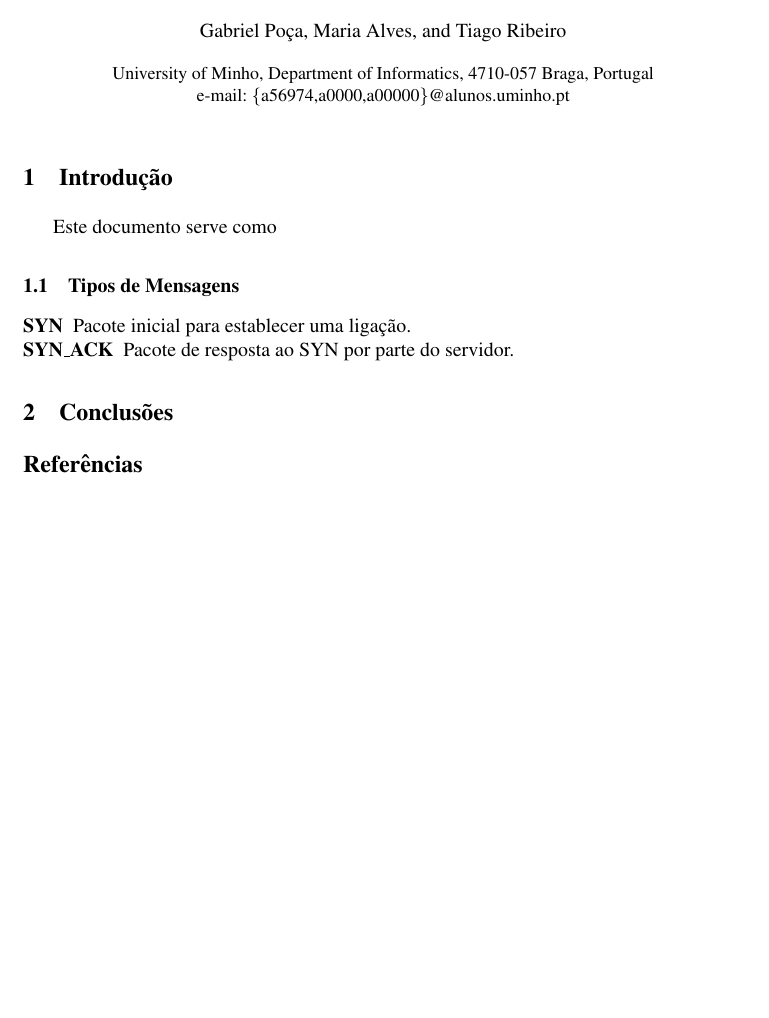
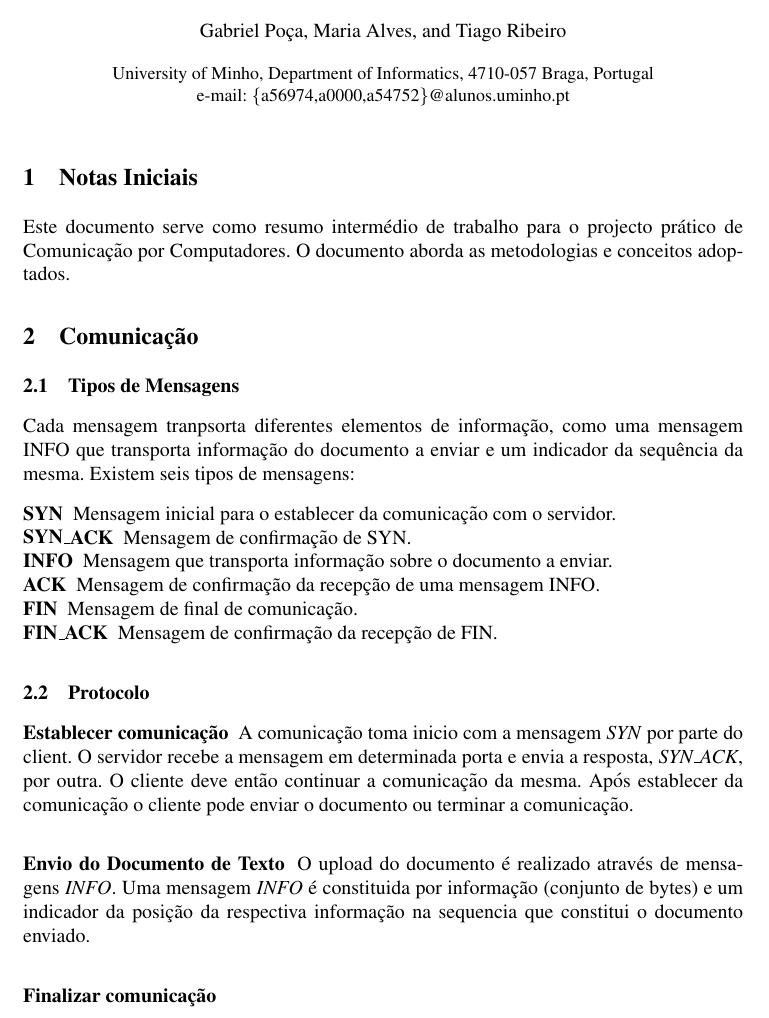
Before and after one commit to gabrielpoca/UDPFriendly, a LaTeX paper (report_1/report.tex): part of the page, cut so that both start at the same text, the shorter picture padded with empty space. The pictures show the PDF file report_1/report.pdf that the author committed with the source.

Commit message:
report adding protocol

```diff
--- a/report_1/report.tex
+++ b/report_1/report.tex
@@ -34,7 +34,7 @@
 
 \institute{
 University of Minho, Department of  Informatics, 4710-057 Braga, Portugal\\
-e-mail: \{a56974,a0000,a00000\}@alunos.uminho.pt
+e-mail: \{a56974,a0000,a54752\}@alunos.uminho.pt
 }
 
 \date{}
@@ -45,15 +45,28 @@ e-mail: \{a56974,a0000,a00000\}@alunos.uminho.pt
 %\end{abstract}
 
 % Introdução
-\section{Introdução}
-Este documento serve como
+\section{Notas Iniciais}
+Este documento serve como resumo intermédio de trabalho para o projecto prático de Comunicação por Computadores. O documento aborda as metodologias e conceitos adoptados.
 
+\section{Comunicação}
 \subsection{Tipos de Mensagens}
+Cada mensagem tranpsorta diferentes elementos de informação, como uma mensagem INFO que transporta informação do documento a enviar e um indicador da sequência da mesma. Existem seis tipos de mensagens:
 \begin{description}
-	\item[SYN] Mensagem para requesitar o establecer de uma ligação com o servidor.
-	\item[SYN\_ACK] Mensagem de resposta ao SYN por parte do servidor.
-	\item[CON\_ACK] Mensagem de resposta ao SYN_ACK por parte do cliente de modo a terminar o establecer da ligação.
+	\item[SYN] Mensagem inicial para o establecer da comunicação com o servidor.
+	\item[SYN\_ACK] Mensagem de confirmação de SYN.
+	\item[INFO] Mensagem que transporta informação sobre o documento a enviar.
+	\item[ACK] Mensagem de confirmação da recepção de uma mensagem INFO.
+	\item[FIN] Mensagem de final de comunicação.
+	\item[FIN\_ACK] Mensagem de confirmação da recepção de FIN.
 \end{description}
+
+\subsection{Protocolo}
+\subsubsection{Establecer comunicação}
+A comunicação toma inicio com a mensagem \textit{SYN} por parte do client. O servidor recebe a mensagem em determinada porta e envia a resposta, \textit{SYN\_ACK}, por outra. O cliente deve então continuar a comunicação da mesma. Após establecer da comunicação o cliente pode enviar o documento ou terminar a comunicação.
+\subsubsection{Envio do Documento de Texto}
+O upload do documento é realizado através de mensagens \textit{INFO}. Uma mensagem \textit{INFO} é constituida por informação (conjunto de bytes) e um indicador da posição da respectiva informação na sequencia que constitui o documento enviado.
+
+\subsubsection{Finalizar comunicação}
 
 %UNCOMMENT se necessário
 %De acordo com o ilustrado na Figura~\ref{fig:controller}
```
Also changed, not shown: code/UDPF/src/udpf/UDPFDatagram.java (+0 -1 lines), code/UDPFServer/src/udpfserver/UDPFServer.java (+0 -2 lines), report_1/report.pdf, report_1/report.tex (18 more changed lines), 1 other file.
